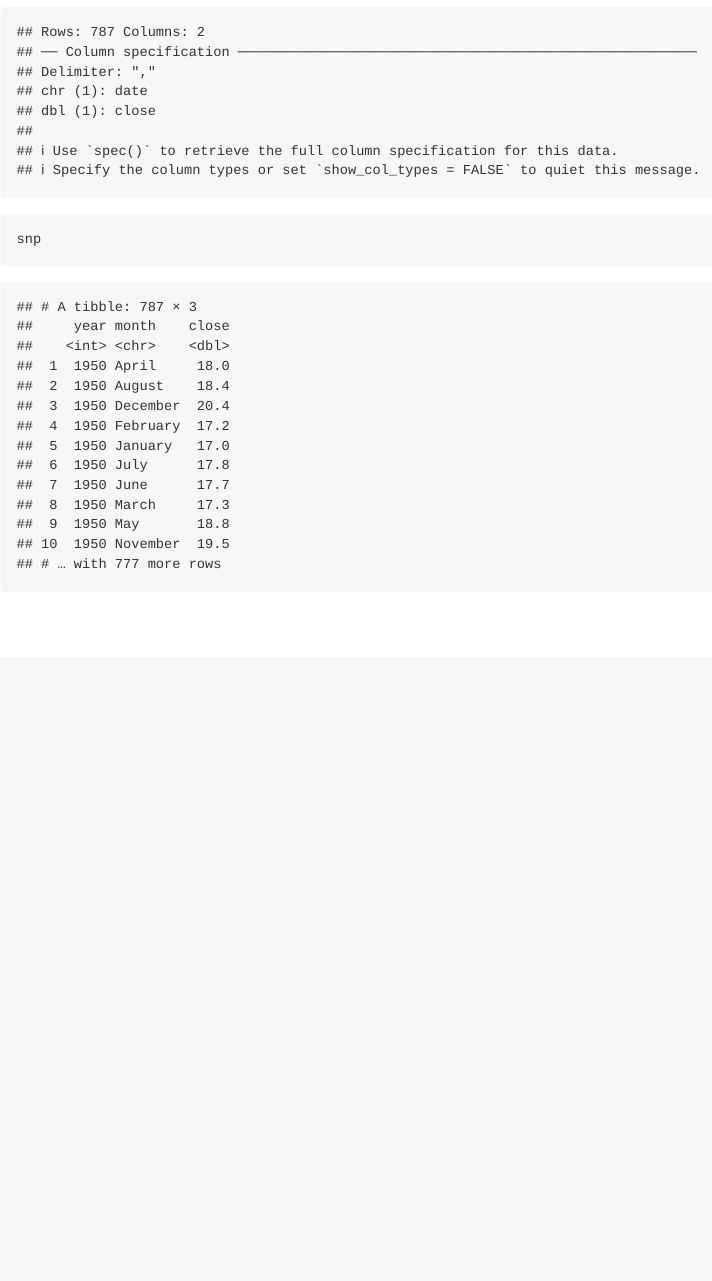
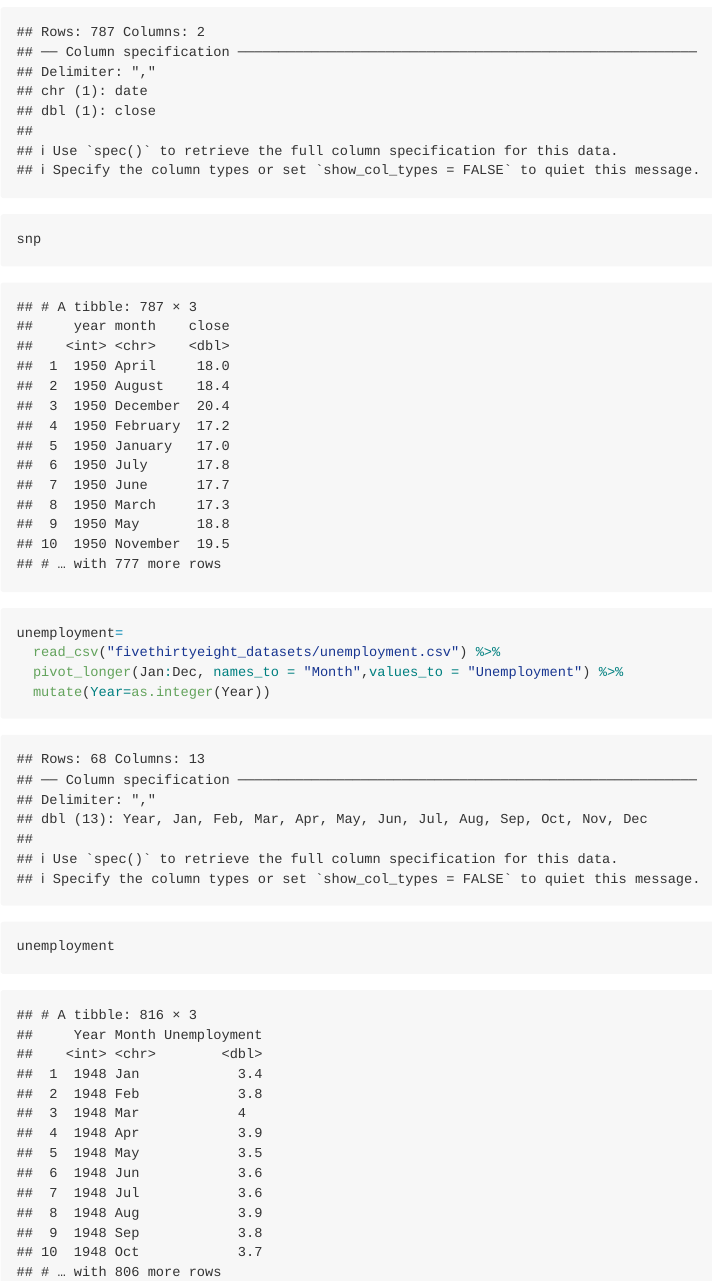
Before and after one commit to dengjiahe/p8105_hw2_jd3924, an R Markdown document (p8105_hw2_jd3924.Rmd): the page in a window 1100 px wide, from 6820 px down. The pictures show the output file p8105_hw2_jd3924.md that the author committed with the source, drawn offline in the style of GitHub.

Commit message:
tidy the unemployment data

````diff
--- a/p8105_hw2_jd3924.Rmd
+++ b/p8105_hw2_jd3924.Rmd
@@ -130,3 +130,10 @@ snp =
   arrange(year,month)
 snp
 ```
+```{r}
+unemployment=
+  read_csv("fivethirtyeight_datasets/unemployment.csv") %>%
+  pivot_longer(Jan:Dec, names_to = "Month",values_to = "Unemployment") %>%
+  mutate(Year=as.integer(Year))
+unemployment
+```
````
Also changed, not shown: p8105_hw2_jd3924.md.
